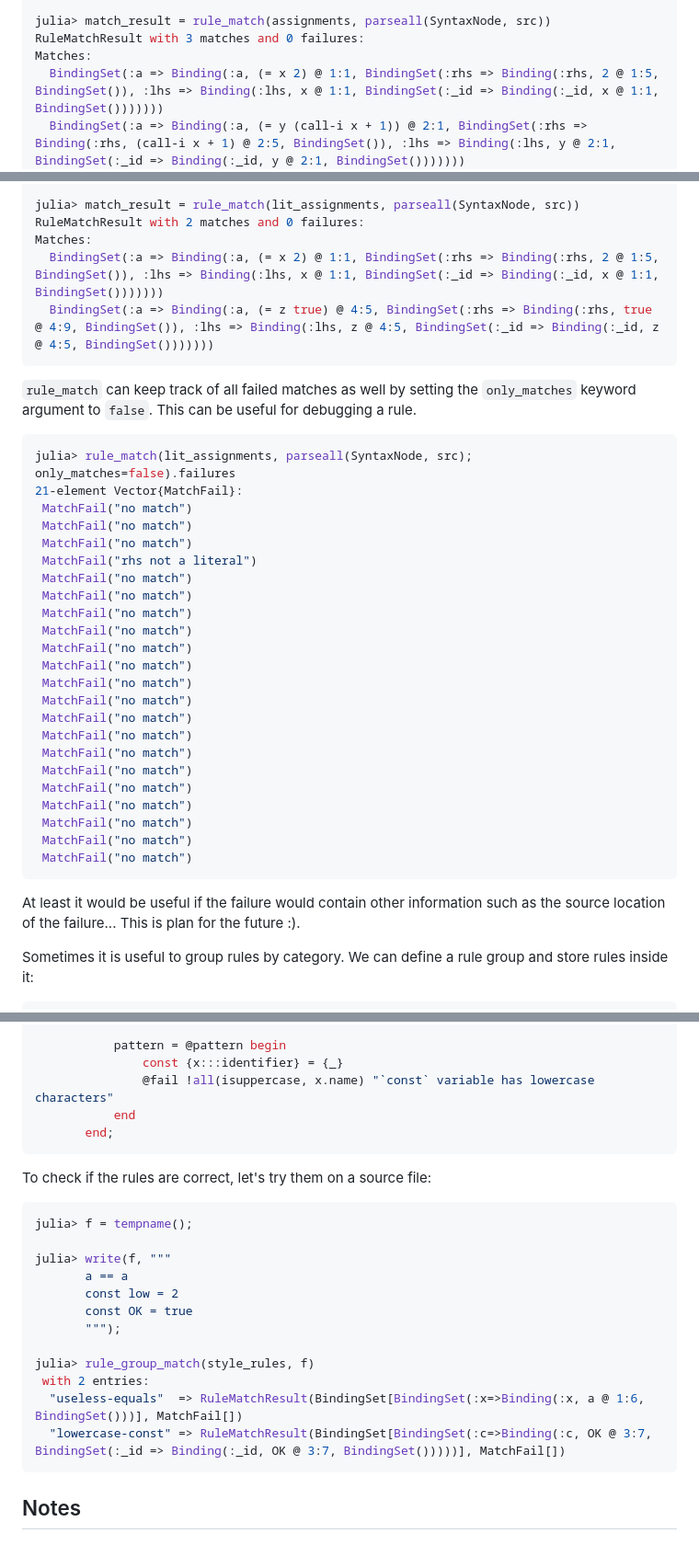
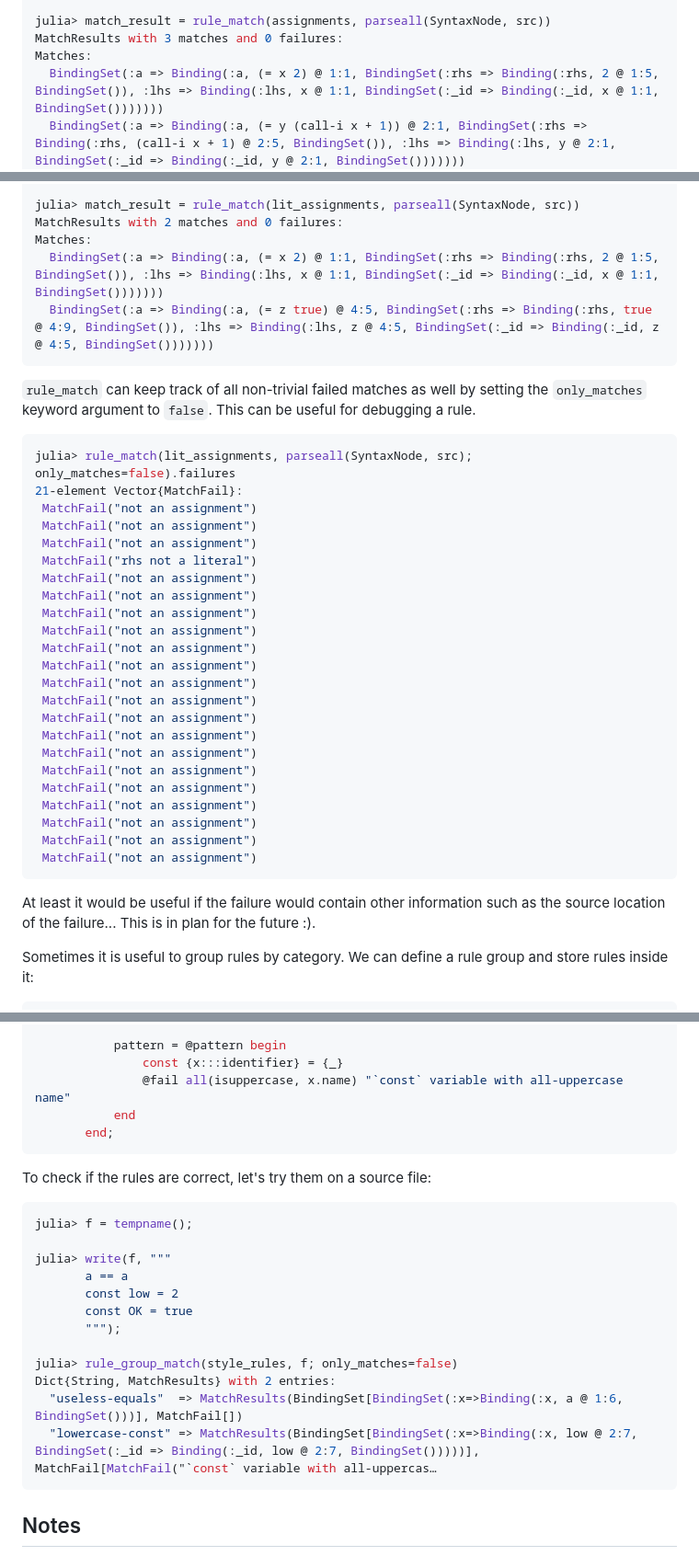
Before and after one commit to iuliadmtru/Argus.jl, a Markdown page: README.md, 3 parts joined by grey strips. Shown: that part at 92% size. GitHub-like rendering.

````diff
--- a/README.md
+++ b/README.md
@@ -625,7 +625,7 @@ julia> src = """
        """;
 
 julia> match_result = rule_match(assignments, parseall(SyntaxNode, src))
-RuleMatchResult with 3 matches and 0 failures:
+MatchResults with 3 matches and 0 failures:
 Matches:
   BindingSet(:a => Binding(:a, (= x 2) @ 1:1, BindingSet(:rhs => Binding(:rhs, 2 @ 1:5, BindingSet()), :lhs => Binding(:lhs, x @ 1:1, BindingSet(:_id => Binding(:_id, x @ 1:1, BindingSet()))))))
   BindingSet(:a => Binding(:a, (= y (call-i x + 1)) @ 2:1, BindingSet(:rhs => Binding(:rhs, (call-i x + 1) @ 2:5, BindingSet()), :lhs => Binding(:lhs, y @ 2:1, BindingSet(:_id => Binding(:_id, y @ 2:1, BindingSet()))))))
@@ -652,45 +652,45 @@ julia> lit_assignments = @rule "assignments" begin
        end;
 
 julia> match_result = rule_match(lit_assignments, parseall(SyntaxNode, src))
-RuleMatchResult with 2 matches and 0 failures:
+MatchResults with 2 matches and 0 failures:
 Matches:
   BindingSet(:a => Binding(:a, (= x 2) @ 1:1, BindingSet(:rhs => Binding(:rhs, 2 @ 1:5, BindingSet()), :lhs => Binding(:lhs, x @ 1:1, BindingSet(:_id => Binding(:_id, x @ 1:1, BindingSet()))))))
   BindingSet(:a => Binding(:a, (= z true) @ 4:5, BindingSet(:rhs => Binding(:rhs, true @ 4:9, BindingSet()), :lhs => Binding(:lhs, z @ 4:5, BindingSet(:_id => Binding(:_id, z @ 4:5, BindingSet()))))))
 ```
 
-`rule_match` can keep track of all failed matches as well by setting
-the `only_matches` keyword argument to `false`. This can be useful for
-debugging a rule.
+`rule_match` can keep track of all non-trivial failed matches as well
+by setting the `only_matches` keyword argument to `false`. This can be
+useful for debugging a rule.
 
 ```julia
 julia> rule_match(lit_assignments, parseall(SyntaxNode, src); only_matches=false).failures
 21-element Vector{MatchFail}:
- MatchFail("no match")
- MatchFail("no match")
- MatchFail("no match")
+ MatchFail("not an assignment")
+ MatchFail("not an assignment")
+ MatchFail("not an assignment")
  MatchFail("rhs not a literal")
- MatchFail("no match")
- MatchFail("no match")
- MatchFail("no match")
- MatchFail("no match")
- MatchFail("no match")
- MatchFail("no match")
- MatchFail("no match")
- MatchFail("no match")
- MatchFail("no match")
- MatchFail("no match")
- MatchFail("no match")
- MatchFail("no match")
- MatchFail("no match")
- MatchFail("no match")
- MatchFail("no match")
- MatchFail("no match")
- MatchFail("no match")
+ MatchFail("not an assignment")
+ MatchFail("not an assignment")
+ MatchFail("not an assignment")
+ MatchFail("not an assignment")
+ MatchFail("not an assignment")
+ MatchFail("not an assignment")
+ MatchFail("not an assignment")
+ MatchFail("not an assignment")
+ MatchFail("not an assignment")
+ MatchFail("not an assignment")
+ MatchFail("not an assignment")
+ MatchFail("not an assignment")
+ MatchFail("not an assignment")
+ MatchFail("not an assignment")
+ MatchFail("not an assignment")
+ MatchFail("not an assignment")
+ MatchFail("not an assignment")
 ```
 
 At least it would be useful if the failure would contain other
-information such as the source location of the failure... This is plan
-for the future :).
+information such as the source location of the failure... This is in
+plan for the future :).
 
 Sometimes it is useful to group rules by category. We can define a
 rule group and store rules inside it:
@@ -721,7 +721,7 @@ julia> @define_rule_in_group style_rules "lowercase-const" begin
 
            pattern = @pattern begin
                const {x:::identifier} = {_}
-               @fail !all(isuppercase, x.name) "`const` variable has lowercase characters"
+               @fail all(isuppercase, x.name) "`const` variable with all-uppercase name"
            end
        end;
 ```
@@ -737,10 +737,10 @@ julia> write(f, """
        const OK = true
        """);
 
-julia> rule_group_match(style_rules, f)
- with 2 entries:
-  "useless-equals"  => RuleMatchResult(BindingSet[BindingSet(:x=>Binding(:x, a @ 1:6, BindingSet()))], MatchFail[])
-  "lowercase-const" => RuleMatchResult(BindingSet[BindingSet(:c=>Binding(:c, OK @ 3:7, BindingSet(:_id => Binding(:_id, OK @ 3:7, BindingSet()))))], MatchFail[])
+julia> rule_group_match(style_rules, f; only_matches=false)
+Dict{String, MatchResults} with 2 entries:
+  "useless-equals"  => MatchResults(BindingSet[BindingSet(:x=>Binding(:x, a @ 1:6, BindingSet()))], MatchFail[])
+  "lowercase-const" => MatchResults(BindingSet[BindingSet(:x=>Binding(:x, low @ 2:7, BindingSet(:_id => Binding(:_id, low @ 2:7, BindingSet()))))], MatchFail[MatchFail("`const` variable with all-uppercas…
 ```
 
 ## Notes
````
Also changed, not shown: other parts of README.md (+2 -2 lines).
